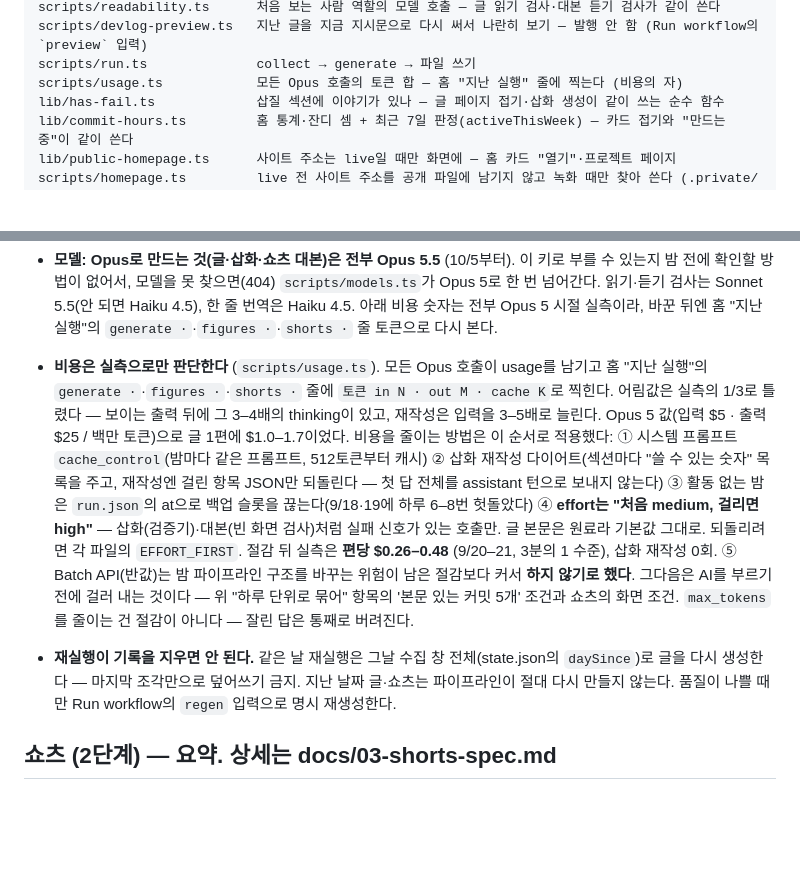
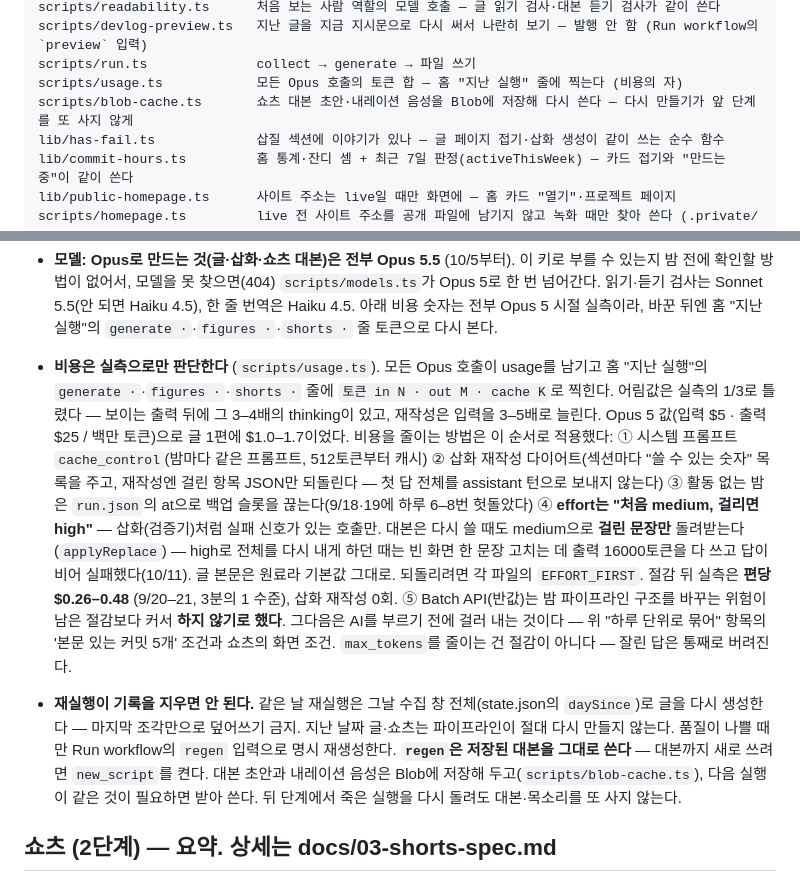
Before and after one commit to jessi-Kang/vibelog, a Markdown page: CLAUDE.md, 2 parts joined by grey strips. GitHub-like rendering; blank space fills up the shorter version.

```diff
--- a/CLAUDE.md
+++ b/CLAUDE.md
@@ -49,6 +49,7 @@ scripts/readability.ts      처음 보는 사람 역할의 모델 호출 — 글
 scripts/devlog-preview.ts   지난 글을 지금 지시문으로 다시 써서 나란히 보기 — 발행 안 함 (Run workflow의 `preview` 입력)
 scripts/run.ts              collect → generate → 파일 쓰기
 scripts/usage.ts            모든 Opus 호출의 토큰 합 — 홈 "지난 실행" 줄에 찍는다 (비용의 자)
+scripts/blob-cache.ts       쇼츠 대본 초안·내레이션 음성을 Blob에 저장해 다시 쓴다 — 다시 만들기가 앞 단계를 또 사지 않게
 lib/has-fail.ts             삽질 섹션에 이야기가 있나 — 글 페이지 접기·삽화 생성이 같이 쓰는 순수 함수
 lib/commit-hours.ts         홈 통계·잔디 셈 + 최근 7일 판정(activeThisWeek) — 카드 접기와 "만드는 중"이 같이 쓴다
 lib/public-homepage.ts      사이트 주소는 live일 때만 화면에 — 홈 카드 "열기"·프로젝트 페이지
@@ -123,8 +124,8 @@ Jessi가 새 프로젝트를 시작하면 (또는 "새 프로젝트" 얘기가
 - **글 날짜는 실행 시각이 아니라 "그 밤"이다** (`publishDateKST`). GitHub cron이 3시간씩 밀리거나 회차를 건너뛰어서, 벽시계 날짜를 쓰면 23:00 회차가 자정을 넘겨 돌 때 그날 글이 다음 날짜로 찍힌다 (실제로 9/11 글이 02:52에 발행돼 그날 낮 작업이 통째로 빠졌다). KST 06:00 이전 실행은 전날 밤 회차로 친다.
 - **글 삽화는 자유 작도 + 검증기다** (`scripts/figures.ts` · `figure-types.ts` · `components/post-figure.tsx`). 글이 다 써진 뒤 "이 문단 뒤에 그림이 있으면 이해가 쉬워지는가"로 0장 이상 그린다 — 장수는 내용이 정한다. **모델이 쓴 SVG 문자열은 페이지에 넣지 않는다**: 좁은 XML 부분집합 파서로 읽어 허용 목록(태그·속성·토큰 색·토큰 글꼴)만 남긴 트리를 저장하고, 화면은 그 트리를 React 엘리먼트로 그린다. viewBox는 `0 0 390 h`로 고정하고 **늘리지 않는다**(칼럼에 맞춰 늘리면 그림 글자만 줄어든다), 라벨 `font-size ≥ 15`(320px에서 11px), 라벨의 숫자는 그 섹션 본문에 있어야 한다(그림이 없는 사실을 지어내는 것이 가장 위험하다). **수는 아라비아 숫자로 쓴다("4회차")** — 한글 수사("네 회차")는 검증기가 거절한다. 표기 규칙이기도 하지만 구멍이기도 했다: 본문에 4가 없는 글에 "네 회차"가 한글이라 숫자 검사를 지나쳐 그대로 나갔다. 검증에 걸리면 이유를 돌려주고 **한 번** 다시 그리게 하고, 그래도 걸리면 **그 삽화만 빼고 글은 낸다** (실행 기록에 `warn`). 답이 토큰 상한(32000)에서 잘리면 JSON이 안 닫혀 통째로 못 읽는다 — 그때는 "잘렸다"를 이유로 돌려 장수를 줄여 다시 내게 한다 (백필에서 문단 많은 글 하나가 이걸로 0장이 됐다). 화면에서는 **테두리 없는 은은한 바탕판**(`bg-panel`) 위에 놓인다 — 시안 A(`docs/post-figures-frame.html`). 모바일에서는 판을 페이지 여백까지 밀고 안쪽 여백을 여백값과 같게 두어 삽화 폭(=글자 크기)이 판 때문에 줄지 않게 한다. `<title>`은 계약이지만 그릴 때는 `aria-label`로 옮긴다 — React 19가 SSR에서 `<title>`을 비워 내보낸다. 커밋 전 `npx tsx scripts/check-figures.ts`. 시안·이유는 `docs/post-figures.html`.
 - **모델: Opus로 만드는 것(글·삽화·쇼츠 대본)은 전부 Opus 5.5** (10/5부터). 이 키로 부를 수 있는지 밤 전에 확인할 방법이 없어서, 모델을 못 찾으면(404) `scripts/models.ts`가 Opus 5로 한 번 넘어간다. 읽기·듣기 검사는 Sonnet 5.5(안 되면 Haiku 4.5), 한 줄 번역은 Haiku 4.5. 아래 비용 숫자는 전부 Opus 5 시절 실측이라, 바꾼 뒤엔 홈 "지난 실행"의 `generate ·`·`figures ·`·`shorts ·` 줄 토큰으로 다시 본다.
-- **비용은 실측으로만 판단한다** (`scripts/usage.ts`). 모든 Opus 호출이 usage를 남기고 홈 "지난 실행"의 `generate ·`·`figures ·`·`shorts ·` 줄에 `토큰 in N · out M · cache K`로 찍힌다. 어림값은 실측의 1/3로 틀렸다 — 보이는 출력 뒤에 그 3–4배의 thinking이 있고, 재작성은 입력을 3–5배로 늘린다. Opus 5 값(입력 $5 · 출력 $25 / 백만 토큰)으로 글 1편에 $1.0–1.7이었다. 비용을 줄이는 방법은 이 순서로 적용했다: ① 시스템 프롬프트 `cache_control`(밤마다 같은 프롬프트, 512토큰부터 캐시) ② 삽화 재작성 다이어트(섹션마다 "쓸 수 있는 숫자" 목록을 주고, 재작성엔 걸린 항목 JSON만 되돌린다 — 첫 답 전체를 assistant 턴으로 보내지 않는다) ③ 활동 없는 밤은 `run.json`의 at으로 백업 슬롯을 끊는다(9/18·19에 하루 6–8번 헛돌았다) ④ **effort는 "처음 medium, 걸리면 high"** — 삽화(검증기)·대본(빈 화면 검사)처럼 실패 신호가 있는 호출만. 글 본문은 원료라 기본값 그대로. 되돌리려면 각 파일의 `EFFORT_FIRST`. 절감 뒤 실측은 **편당 $0.26–0.48** (9/20–21, 3분의 1 수준), 삽화 재작성 0회. ⑤ Batch API(반값)는 밤 파이프라인 구조를 바꾸는 위험이 남은 절감보다 커서 **하지 않기로 했다**. 그다음은 AI를 부르기 전에 걸러 내는 것이다 — 위 "하루 단위로 묶어" 항목의 '본문 있는 커밋 5개' 조건과 쇼츠의 화면 조건. `max_tokens`를 줄이는 건 절감이 아니다 — 잘린 답은 통째로 버려진다.
-- **재실행이 기록을 지우면 안 된다.** 같은 날 재실행은 그날 수집 창 전체(state.json의 `daySince`)로 글을 다시 생성한다 — 마지막 조각만으로 덮어쓰기 금지. 지난 날짜 글·쇼츠는 파이프라인이 절대 다시 만들지 않는다. 품질이 나쁠 때만 Run workflow의 `regen` 입력으로 명시 재생성한다.
+- **비용은 실측으로만 판단한다** (`scripts/usage.ts`). 모든 Opus 호출이 usage를 남기고 홈 "지난 실행"의 `generate ·`·`figures ·`·`shorts ·` 줄에 `토큰 in N · out M · cache K`로 찍힌다. 어림값은 실측의 1/3로 틀렸다 — 보이는 출력 뒤에 그 3–4배의 thinking이 있고, 재작성은 입력을 3–5배로 늘린다. Opus 5 값(입력 $5 · 출력 $25 / 백만 토큰)으로 글 1편에 $1.0–1.7이었다. 비용을 줄이는 방법은 이 순서로 적용했다: ① 시스템 프롬프트 `cache_control`(밤마다 같은 프롬프트, 512토큰부터 캐시) ② 삽화 재작성 다이어트(섹션마다 "쓸 수 있는 숫자" 목록을 주고, 재작성엔 걸린 항목 JSON만 되돌린다 — 첫 답 전체를 assistant 턴으로 보내지 않는다) ③ 활동 없는 밤은 `run.json`의 at으로 백업 슬롯을 끊는다(9/18·19에 하루 6–8번 헛돌았다) ④ **effort는 "처음 medium, 걸리면 high"** — 삽화(검증기)처럼 실패 신호가 있는 호출만. 대본은 다시 쓸 때도 medium으로 **걸린 문장만** 돌려받는다(`applyReplace`) — high로 전체를 다시 내게 하던 때는 빈 화면 한 문장 고치는 데 출력 16000토큰을 다 쓰고 답이 비어 실패했다(10/11). 글 본문은 원료라 기본값 그대로. 되돌리려면 각 파일의 `EFFORT_FIRST`. 절감 뒤 실측은 **편당 $0.26–0.48** (9/20–21, 3분의 1 수준), 삽화 재작성 0회. ⑤ Batch API(반값)는 밤 파이프라인 구조를 바꾸는 위험이 남은 절감보다 커서 **하지 않기로 했다**. 그다음은 AI를 부르기 전에 걸러 내는 것이다 — 위 "하루 단위로 묶어" 항목의 '본문 있는 커밋 5개' 조건과 쇼츠의 화면 조건. `max_tokens`를 줄이는 건 절감이 아니다 — 잘린 답은 통째로 버려진다.
+- **재실행이 기록을 지우면 안 된다.** 같은 날 재실행은 그날 수집 창 전체(state.json의 `daySince`)로 글을 다시 생성한다 — 마지막 조각만으로 덮어쓰기 금지. 지난 날짜 글·쇼츠는 파이프라인이 절대 다시 만들지 않는다. 품질이 나쁠 때만 Run workflow의 `regen` 입력으로 명시 재생성한다. **`regen`은 저장된 대본을 그대로 쓴다** — 대본까지 새로 쓰려면 `new_script`를 켠다. 대본 초안과 내레이션 음성은 Blob에 저장해 두고(`scripts/blob-cache.ts`), 다음 실행이 같은 것이 필요하면 받아 쓴다. 뒤 단계에서 죽은 실행을 다시 돌려도 대본·목소리를 또 사지 않는다.
 
 ## 쇼츠 (2단계) — 요약. 상세는 docs/03-shorts-spec.md
 
```
Also changed, not shown: docs/02-pipeline-and-setup.md (+6 -1 lines).
